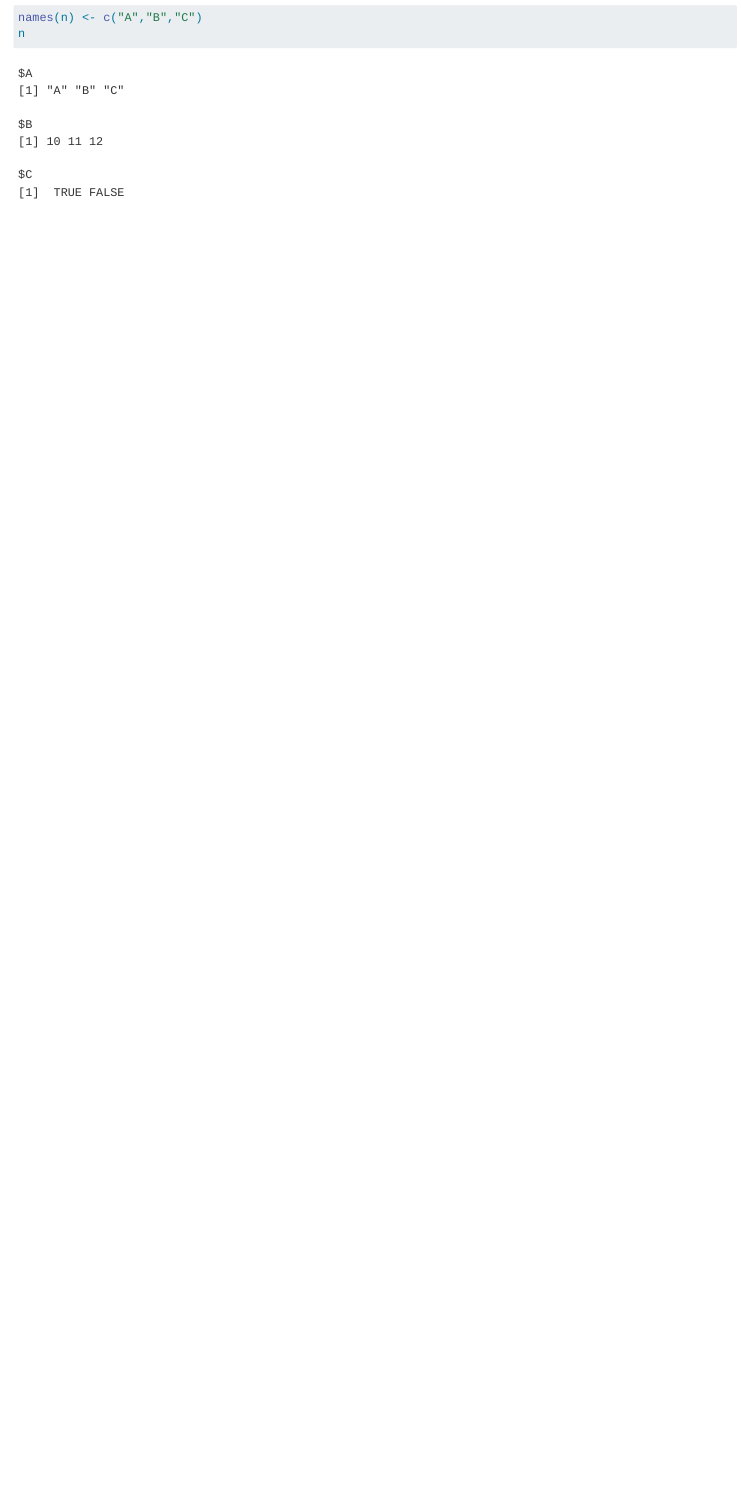
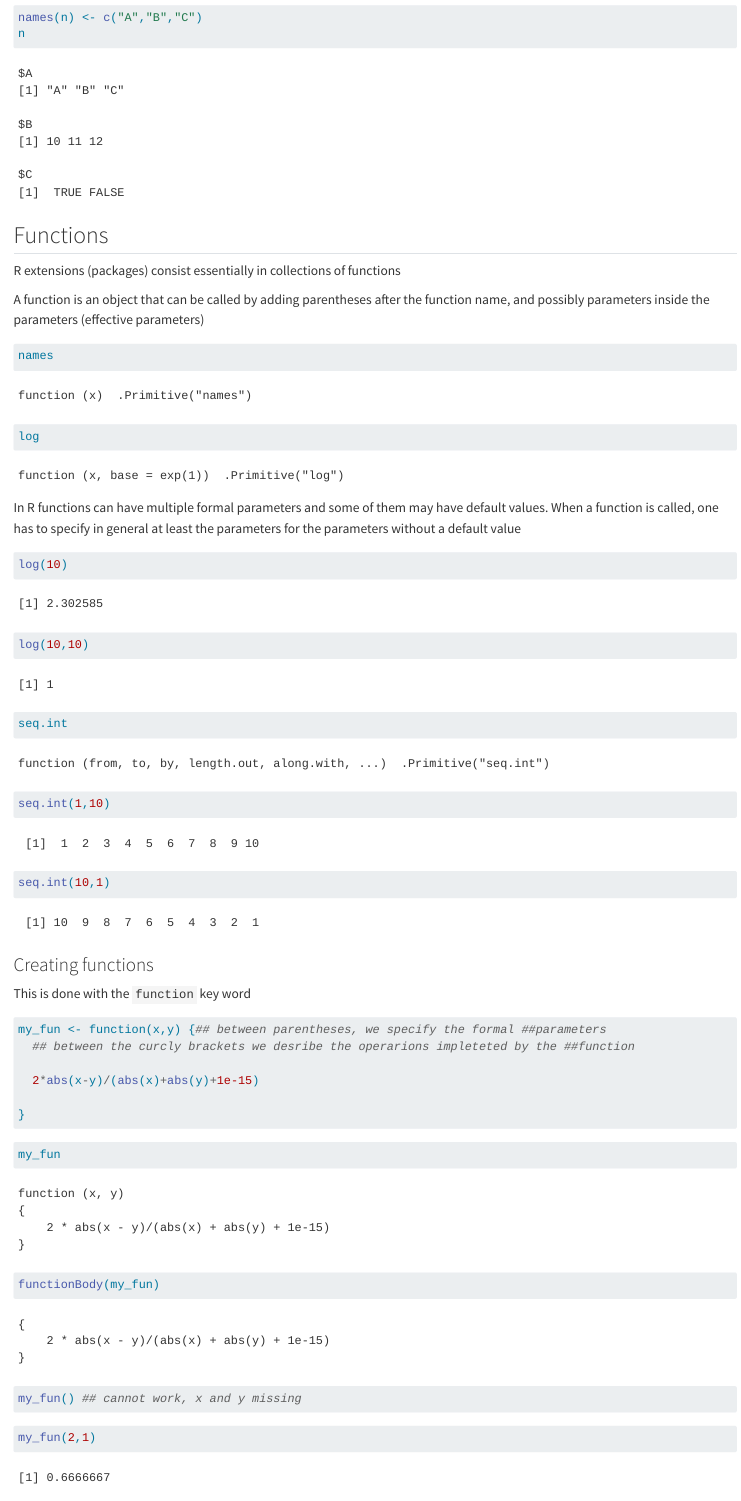
Before and after one commit to Rodrigotdi/ubiquitous-dollop, a Quarto document (Rodrigo.qmd): the page in a window 1100 px wide, from 12890 px down. Rendered offline with R 4.5, knitr and Pandoc in place of Quarto, with nearby package versions.

Commit message:
Introduction to functions

````diff
--- a/Rodrigo.qmd
+++ b/Rodrigo.qmd
@@ -312,3 +312,64 @@ names(n) <- c("A","B","C")
 n
 
 ```
+
+## Functions
+
+
+R extensions (packages) consist essentially in collections of functions
+
+A function is an object that can be called by adding parentheses after the function name, and possibly parameters inside the parameters (effective parameters)
+
+
+```{r}
+names
+```
+```{r}
+log
+```
+
+In R functions can have multiple formal parameters and some of them may have default values. When a function is called, one has to specify in general at least the parameters for the parameters without a default value
+
+
+```{r}
+log(10)
+log(10,10)
+```
+
+
+```{r}
+seq.int
+seq.int(1,10)
+seq.int(10,1)
+
+```
+
+
+### Creating functions
+
+This is done with the `function` key word
+
+```{r}
+my_fun <- function(x,y) {## between parentheses, we specify the formal ##parameters
+  ## between the curcly brackets we desribe the operarions impleteted by the ##function
+
+  2*abs(x-y)/(abs(x)+abs(y)+1e-15)
+
+}
+```
+
+
+```{r}
+my_fun
+functionBody(my_fun)
+```
+
+```{r}
+#| eval: false
+
+my_fun() ## cannot work, x and y missing
+
+```
+
+```{r}
+my_fun(2,1)
````
Also changed, not shown: Rodrigo.qmd (30 more changed lines).
